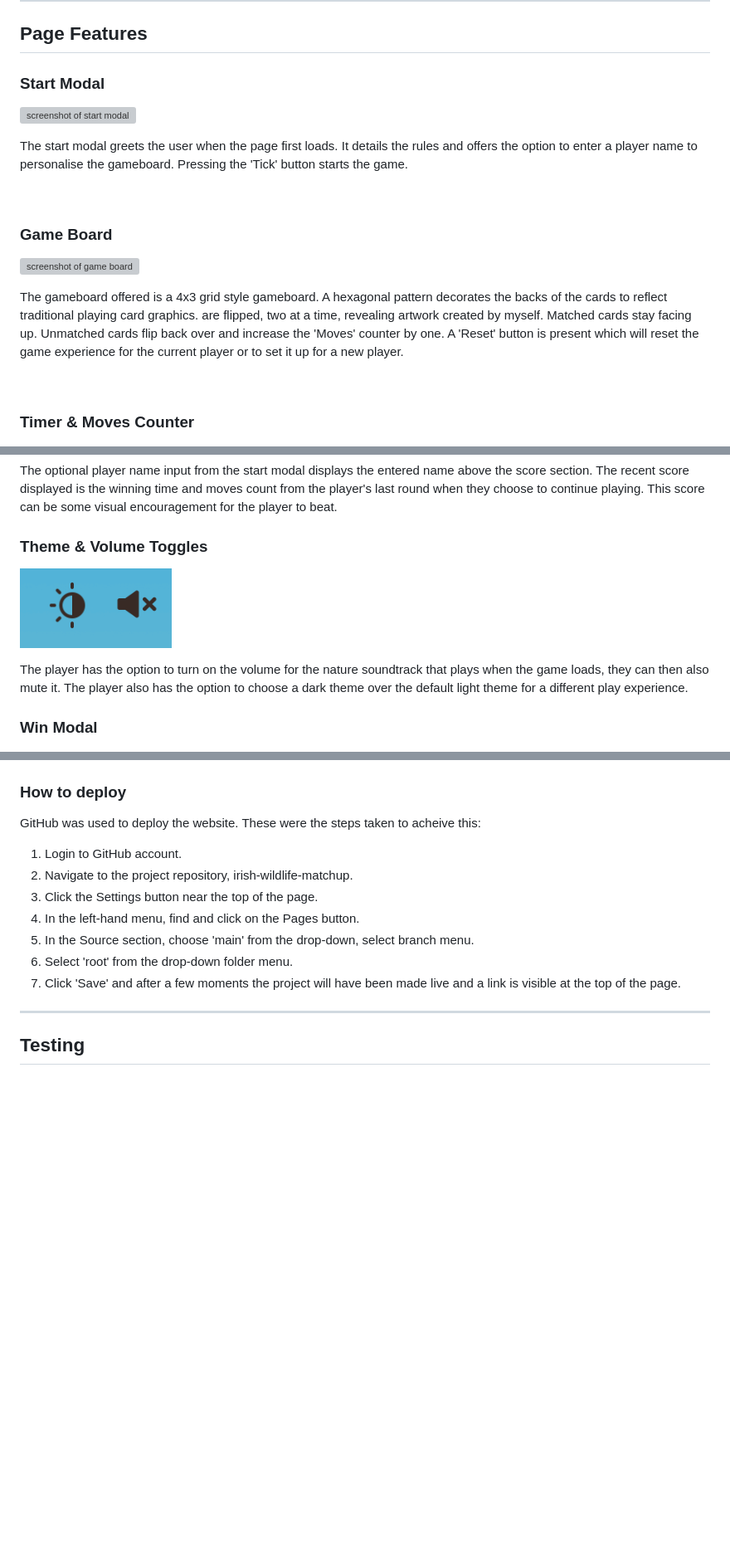
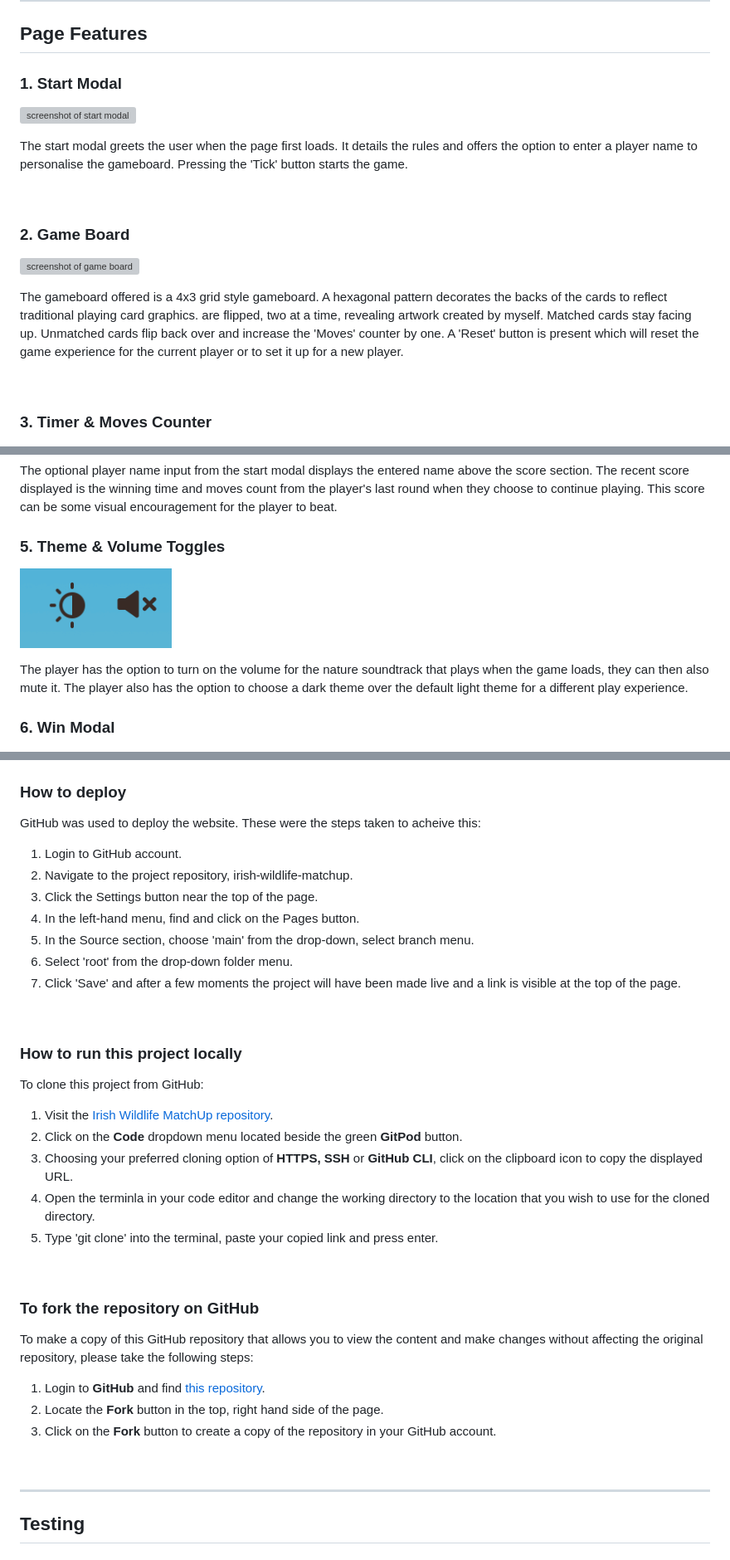
Before and after one commit to amylour/irish_wildlife_matchup, a Markdown page: README.md, 3 parts joined by grey strips. Shown at 83% size. Rendered like a GitHub page; blank space fills up the shorter version; grey boxes are pictures that could not be loaded.

Commit message:
Updated README deployment section

```diff
--- a/README.md
+++ b/README.md
@@ -222,21 +222,21 @@ Adobe Color Accessibility Tools used to check for colour blind safeness in gameb
 
 ## Page Features
 
-### **Start Modal**
+### **1. Start Modal**
 ![screenshot of start modal](docs/images/feature_startmodal.png)
 
 The start modal greets the user when the page first loads. It details the rules and offers the option to enter a player name to personalise the gameboard. Pressing the 'Tick' button starts the game.
 
 <br>
 
-### **Game Board**
+### **2. Game Board**
 ![screenshot of game board](docs/images/feature_gameboard_com.png)
 
 The gameboard offered is a 4x3 grid style gameboard. A hexagonal pattern decorates the backs of the cards to reflect traditional playing card graphics. are flipped, two at a time, revealing artwork created by myself. Matched cards stay facing up. Unmatched cards flip back over and increase the 'Moves' counter by one. A 'Reset' button is present which will reset the game experience for the current player or to set it up for a new player.
 
 <br>
 
-### **Timer & Moves Counter**
+### **3. Timer & Moves Counter**
 ![screenshot of timer and moves counter](docs/images/feature_time_moves.png)
 
 The timer starts when the first card is clicked and works as a stopwatch recording the time taken, instead of counting down from a set time. This is to allow the player to choose whether they wish to play a relaxed game or to try to beat their recent score. A moves counter increases every time two cards, which don't match, are selected.
@@ -246,12 +246,12 @@ The timer starts when the first card is clicked and works as a stopwatch recordi
 
 The optional player name input from the start modal displays the entered name above the score section. The recent score displayed is the winning time and moves count from the player's last round when they choose to continue playing. This score can be some visual encouragement for the player to beat.
 
-### **Theme & Volume Toggles**
+### **5. Theme & Volume Toggles**
 ![screenshot of theme and volume toggles](docs/images/feature_toggles.png)
 
 The player has the option to turn on the volume for the nature soundtrack that plays when the game loads, they can then also mute it. The player also has the option to choose a dark theme over the default light theme for a different play experience.
 
-### **Win Modal**
+### **6. Win Modal**
 ![screenshot of win modal](docs/images/feature_winmodal.png)
 
 The win modal displays the player's name if they chosen to enter it initially. It also displays the winning time and moves count for the player to see. Pressing the 'Play Again?' button allows the player to continue the same game experience with a shuffled gameboard, reset timer and moves counter and their previous score displayed in the 'Recent Score' section.
@@ -314,6 +315,30 @@ GitHub was used to deploy the website. These were the steps taken to acheive thi
 6. Select 'root' from the drop-down folder menu.
 7. Click 'Save' and after a few moments the project will have been made live and a link is visible at the top of the page.
 
+<br>
+
+### **How to run this project locally**
+
+To clone this project from GitHub:
+
+1. Visit the [Irish Wildlife MatchUp repository](https://github.com/amylour/irish_wildlife_matchup).
+2. Click on the <b>Code</b> dropdown menu located beside the green <b>GitPod</b> button.
+3. Choosing your preferred cloning option of <b>HTTPS, SSH</b> or <b>GitHub CLI</b>, click on the clipboard icon to copy the displayed URL.
+4. Open the terminla in your code editor and change the working directory to the location that you wish to use for the cloned directory.
+5. Type 'git clone' into the terminal, paste your copied link and press enter.
+
+<br>
+
+### **To fork the repository on GitHub**
+
+To make a copy of this GitHub repository that allows you to view the content and make changes without affecting the original repository, please take the following steps:
+
+1. Login to <b>GitHub</b> and find [this repository](https://github.com/amylour/irish_wildlife_matchup).
+2. Locate the <b>Fork</b> button in the top, right hand side of the page.
+3. Click on the <b>Fork</b> button to create a copy of the repository in your GitHub account.
+
+<br>
+
 ---
 
 ## Testing
```
Also changed, not shown: other parts of README.md (+5 -6 lines).
